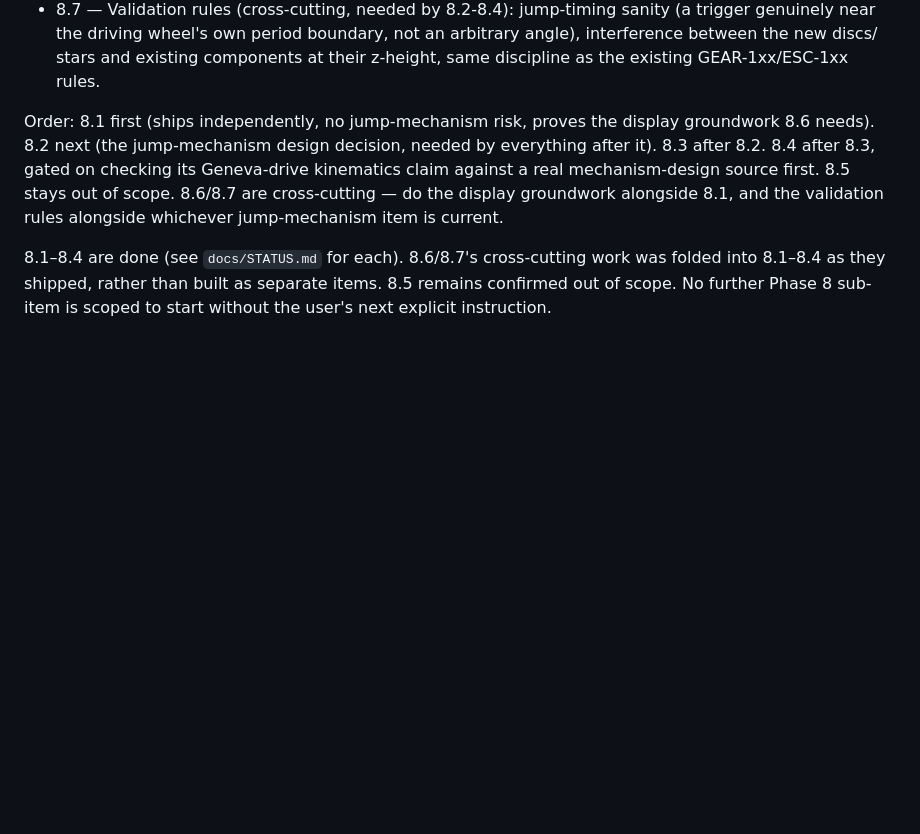
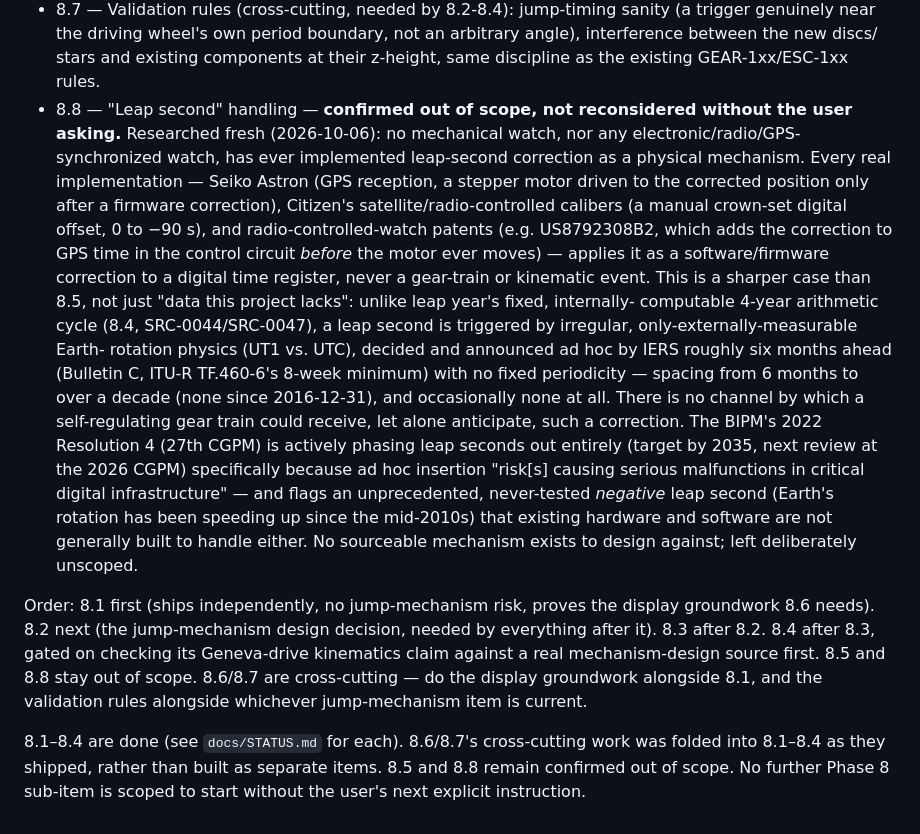
Before and after one commit to sk33b33/Mechanical-Watch, a Markdown page: docs/ROADMAP.md, the part around the change. Drawn GitHub-style; blank space fills up the shorter version.

Commit message:
Scope "leap second" handling (8.8): confirmed out of scope
Researched whether leap-second handling is a legitimate mechanical
watch complication, by analogy to the leap-year item (8.4). Verdict:
no mechanical watch, nor any electronic/radio/GPS-synchronized watch,
has ever implemented it as a physical mechanism -- every real
implementation (Seiko Astron GPS, Citizen radio-controlled calibers,
radio-controlled-watch patents) applies it as a firmware correction to
a digital time register, never a gear-train event.

Unlike leap year's fixed, internally-computable 4-year arithmetic
cycle, a leap second is triggered by irregular, only-externally-
measurable Earth-rotation physics, decided and announced ad hoc by
IERS roughly six months ahead with no fixed periodicity, and the
BIPM's 2022 resolution is actively phasing leap seconds out by 2035.
No sourceable mechanism exists to design against.

Documented as item 8.8 in docs/ROADMAP.md, confirmed out of scope,
following the same pattern already used for 8.5 (season/equation of
time).

Co-Authored-By: Claude Sonnet 5 <noreply@anthropic.com>
Claude-Session: https://claude.ai/code/session_01F9dWytbqpz5CbamiwwRUem

```diff
--- a/docs/ROADMAP.md
+++ b/docs/ROADMAP.md
@@ -404,17 +404,46 @@ propagation used everywhere else.
   boundary, not an arbitrary angle), interference between the new discs/
   stars and existing components at their z-height, same discipline as
   the existing GEAR-1xx/ESC-1xx rules.
+- 8.8 — "Leap second" handling — **confirmed out of scope, not
+  reconsidered without the user asking.** Researched fresh (2026-10-06):
+  no mechanical watch, nor any electronic/radio/GPS-synchronized watch,
+  has ever implemented leap-second correction as a physical mechanism.
+  Every real implementation — Seiko Astron (GPS reception, a stepper
+  motor driven to the corrected position only after a firmware
+  correction), Citizen's satellite/radio-controlled calibers (a manual
+  crown-set digital offset, 0 to −90 s), and radio-controlled-watch
+  patents (e.g. US8792308B2, which adds the correction to GPS time in
+  the control circuit *before* the motor ever moves) — applies it as a
+  software/firmware correction to a digital time register, never a
+  gear-train or kinematic event. This is a sharper case than 8.5, not
+  just "data this project lacks": unlike leap year's fixed, internally-
+  computable 4-year arithmetic cycle (8.4, SRC-0044/SRC-0047), a leap
+  second is triggered by irregular, only-externally-measurable Earth-
+  rotation physics (UT1 vs. UTC), decided and announced ad hoc by IERS
+  roughly six months ahead (Bulletin C, ITU-R TF.460-6's 8-week
+  minimum) with no fixed periodicity — spacing from 6 months to over a
+  decade (none since 2016-12-31), and occasionally none at all. There is
+  no channel by which a self-regulating gear train could receive, let
+  alone anticipate, such a correction. The BIPM's 2022 Resolution 4 (27th
+  CGPM) is actively phasing leap seconds out entirely (target by 2035,
+  next review at the 2026 CGPM) specifically because ad hoc insertion
+  "risk[s] causing serious malfunctions in critical digital
+  infrastructure" — and flags an unprecedented, never-tested *negative*
+  leap second (Earth's rotation has been speeding up since the mid-2010s)
+  that existing hardware and software are not generally built to handle
+  either. No sourceable mechanism exists to design against; left
+  deliberately unscoped.
 
 Order: 8.1 first (ships independently, no jump-mechanism risk, proves
 the display groundwork 8.6 needs). 8.2 next (the jump-mechanism design
 decision, needed by everything after it). 8.3 after 8.2. 8.4 after 8.3,
 gated on checking its Geneva-drive kinematics claim against a real
-mechanism-design source first. 8.5 stays out of scope. 8.6/8.7 are
+mechanism-design source first. 8.5 and 8.8 stay out of scope. 8.6/8.7 are
 cross-cutting — do the display groundwork alongside 8.1, and the
 validation rules alongside whichever jump-mechanism item is current.
 
 8.1–8.4 are done (see `docs/STATUS.md` for each). 8.6/8.7's
 cross-cutting work was folded into 8.1–8.4 as they shipped, rather than
-built as separate items. 8.5 remains confirmed out of scope. No further
-Phase 8 sub-item is scoped to start without the user's next explicit
-instruction.
+built as separate items. 8.5 and 8.8 remain confirmed out of scope. No
+further Phase 8 sub-item is scoped to start without the user's next
+explicit instruction.
```
